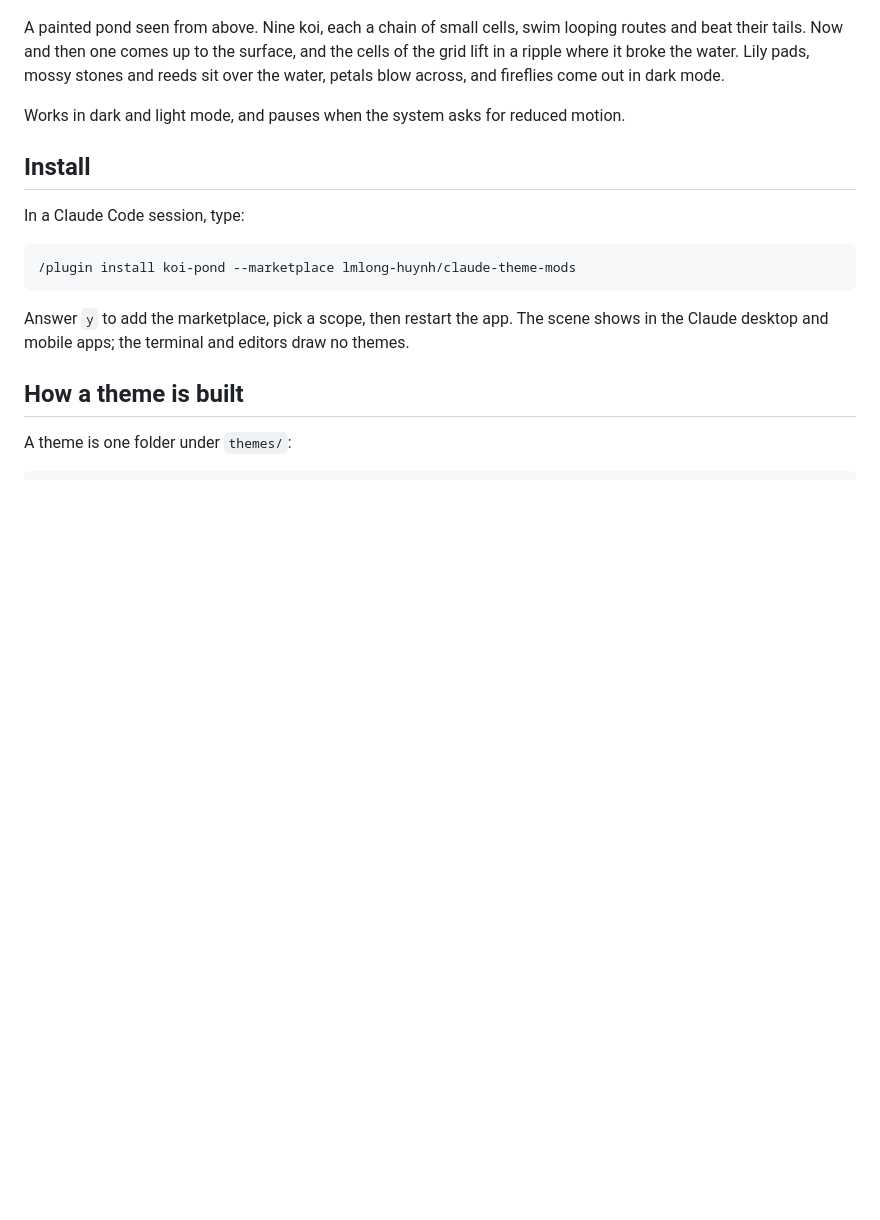
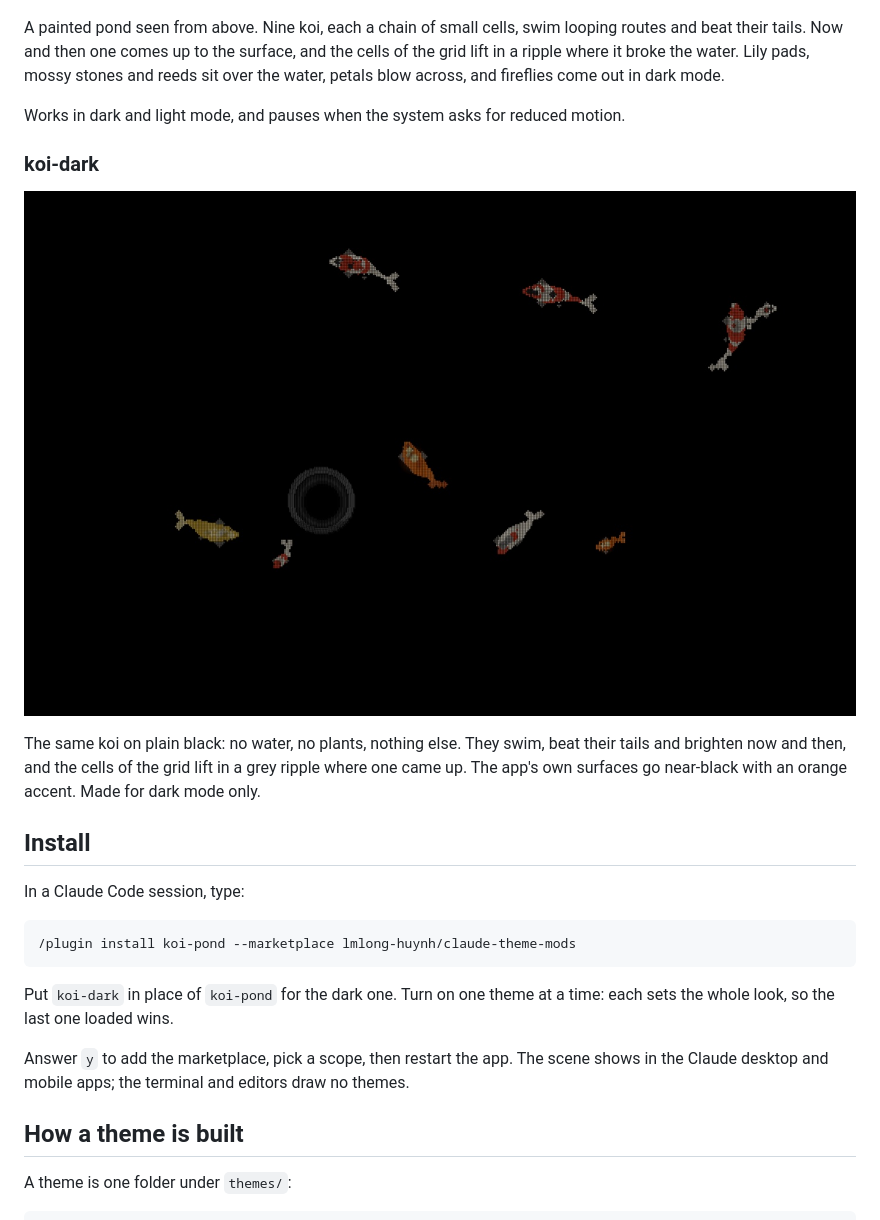
Before and after one commit to lmlong-huynh/claude-theme-mods, a Markdown page: README.md, the part around the change. Rendered like a GitHub page; pictures changed too: docs/koi-dark.jpg (added); blank space fills up the shorter version.

Commit message:
Add the koi-dark theme
The koi from koi-pond on plain black: no water, no plants. Dark mode only.

````diff
--- a/README.md
+++ b/README.md
@@ -12,6 +12,12 @@ A painted pond seen from above. Nine koi, each a chain of small cells, swim loop
 
 Works in dark and light mode, and pauses when the system asks for reduced motion.
 
+### koi-dark
+
+![Pixel koi swimming on a plain black background](docs/koi-dark.jpg)
+
+The same koi on plain black: no water, no plants, nothing else. They swim, beat their tails and brighten now and then, and the cells of the grid lift in a grey ripple where one came up. The app's own surfaces go near-black with an orange accent. Made for dark mode only.
+
 ## Install
 
 In a Claude Code session, type:
@@ -19,6 +25,8 @@ In a Claude Code session, type:
 ```
 /plugin install koi-pond --marketplace lmlong-huynh/claude-theme-mods
 ```
+
+Put `koi-dark` in place of `koi-pond` for the dark one. Turn on one theme at a time: each sets the whole look, so the last one loaded wins.
 
 Answer `y` to add the marketplace, pick a scope, then restart the app. The scene shows in the Claude desktop and mobile apps; the terminal and editors draw no themes.
 
````
Also changed, not shown: themes/koi-dark/README.md (added, +16 -0 lines), 7 other files.
